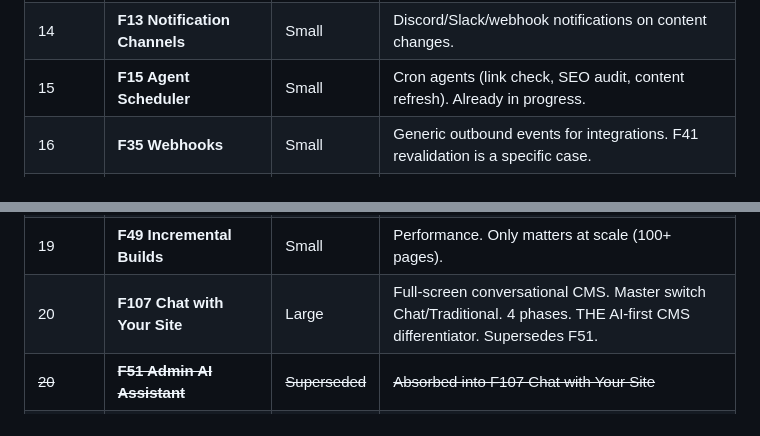
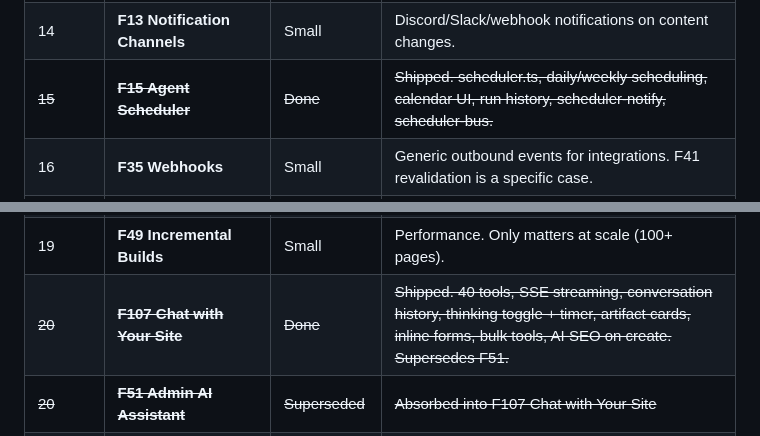
Before and after one commit to webhousecode/cms, a Markdown page: docs/ROADMAP.md, 2 parts joined by grey strips. Drawn GitHub-style.

```diff
--- a/docs/ROADMAP.md
+++ b/docs/ROADMAP.md
@@ -98,7 +98,7 @@ _Makes us stand out. Customers expect these from a modern CMS._
 | 12 | **F02 Import Engine** | Medium | Migrating FROM another CMS is the #1 adoption barrier. |
 | 13 | **F03 WordPress Migration** | Medium | WP is the biggest migration source. Built on F02. |
 | 14 | **F13 Notification Channels** | Small | Discord/Slack/webhook notifications on content changes. |
-| 15 | **F15 Agent Scheduler** | Small | Cron agents (link check, SEO audit, content refresh). Already in progress. |
+| ~~15~~ | ~~**F15 Agent Scheduler**~~ | ~~Done~~ | ~~Shipped. scheduler.ts, daily/weekly scheduling, calendar UI, run history, scheduler-notify, scheduler-bus.~~ |
 | 16 | **F35 Webhooks** | Small | Generic outbound events for integrations. F41 revalidation is a specific case. |
 | 16b | **F61 Activity Log** | Medium | Audit trail — who did what when. Compliance, debugging, team accountability. |
 | 17 | **F40 Drag and Drop Tabs** | Small | Polish. Expected UX in a tabbed interface. |
@@ -113,7 +113,7 @@ _Makes us stand out. Customers expect these from a modern CMS._
 | 18g | **F95 Cloud Backup Providers** | Medium | pCloud, Scaleway (75GB free), R2, B2, Hetzner. S3 + pCloud + WebDAV adapters. Extends F27. |
 | 18h | **F98 Lighthouse Audit** | Medium | PSI API + local Lighthouse. Dashboard scores + trend, scheduled scans, per-page audits, alerts on drop. |
 | 19 | **F49 Incremental Builds** | Small | Performance. Only matters at scale (100+ pages). |
-| 20 | **F107 Chat with Your Site** | Large | Full-screen conversational CMS. Master switch Chat/Traditional. 4 phases. THE AI-first CMS differentiator. Supersedes F51. |
+| ~~20~~ | ~~**F107 Chat with Your Site**~~ | ~~Done~~ | ~~Shipped. 40 tools, SSE streaming, conversation history, thinking toggle + timer, artifact cards, inline forms, bulk tools, AI SEO on create. Supersedes F51.~~ |
 | ~~20~~ | ~~**F51 Admin AI Assistant**~~ | ~~Superseded~~ | ~~Absorbed into F107 Chat with Your Site~~ |
 | 20b | **F110 Digital Island Apps** | Medium | AI-generated sandboxed micro-apps via chat. Artifact cards with live preview. Save to Interactives, embed on site. |
 | 20c | **F55 Enhance Prompt** | Small | Magic wand that rewrites vague prompts into effective ones. Better AI output for everyone. |
```
Also changed, not shown: other parts of docs/ROADMAP.md (+4 -4 lines), docs/FEATURES.md (+5 -5 lines).
